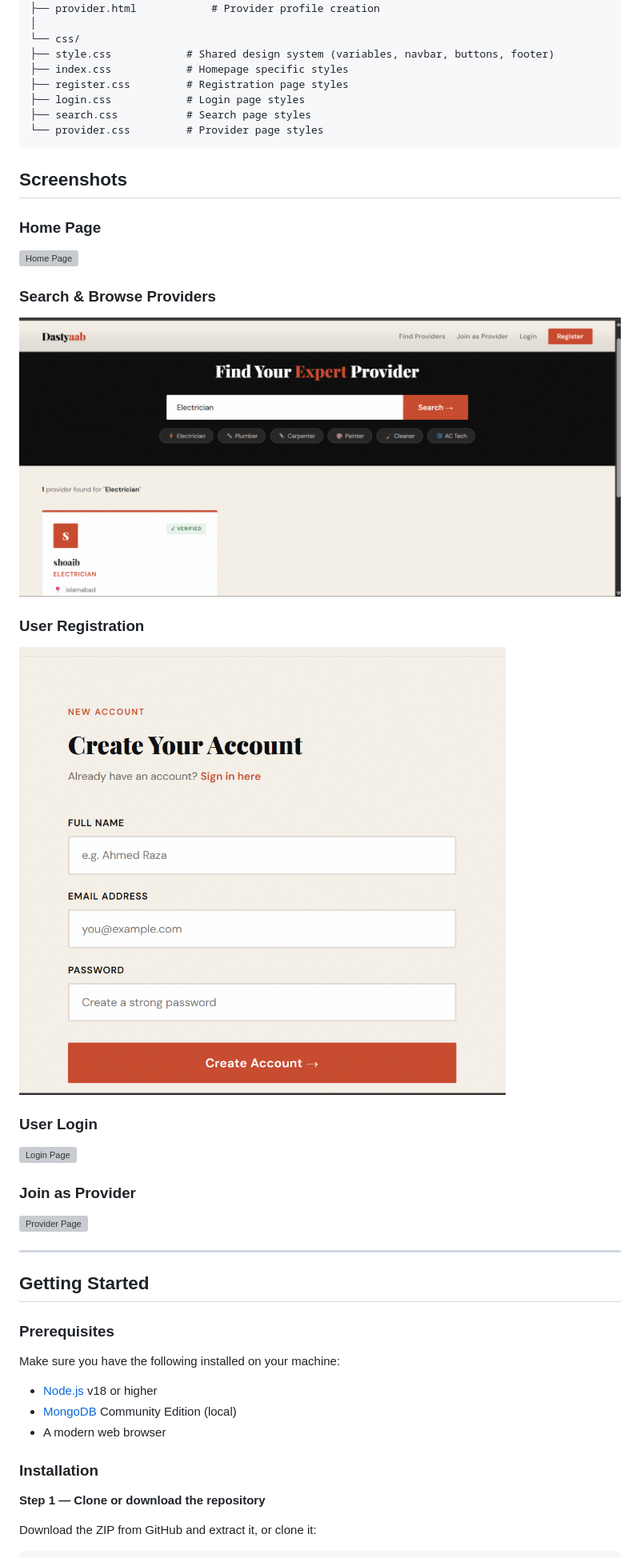
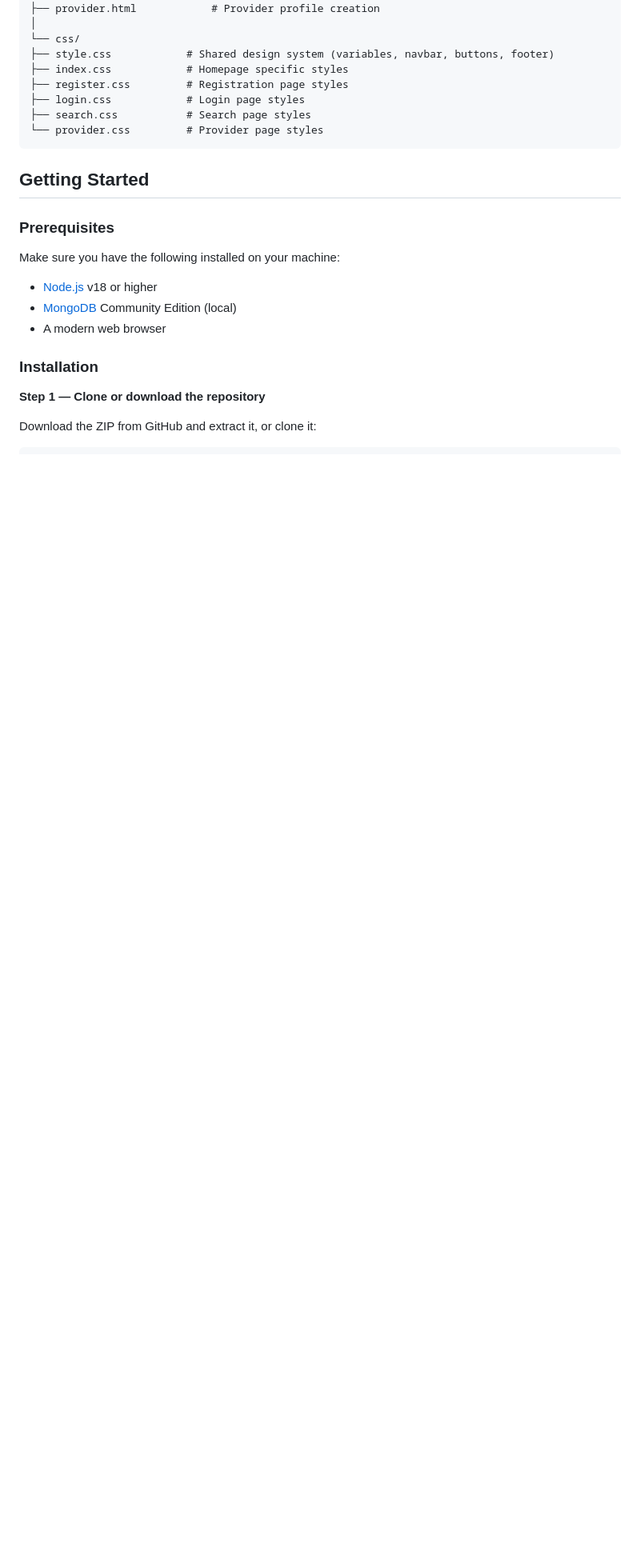
Before and after one commit to HarisAhmed786/Dastyaab-Full-Stack-Website, a Markdown page: README.md, the part around one of its changes. Shown at 80% size. Drawn GitHub-style; blank space fills up the shorter version; grey boxes are pictures that could not be loaded.

````diff
--- a/README.md
+++ b/README.md
@@ -106,25 +125,6 @@ Dastyaab/
 ├── search.css           # Search page styles
 └── provider.css         # Provider page styles
 ```
-## Screenshots
-
-### Home Page
-![Home Page](images/home.png)
-
-### Search & Browse Providers
-![Search Page](images/Services.png)
-
-### User Registration
-![Register Page](images/signup.png)
-
-### User Login
-![Login Page](images/login.png)
-
-### Join as Provider
-![Provider Page](images/ProviderAccount.png)
-
----
-
 ## Getting Started
 
 ### Prerequisites
````
Also changed, not shown: other parts of README.md (+80 -3 lines).
